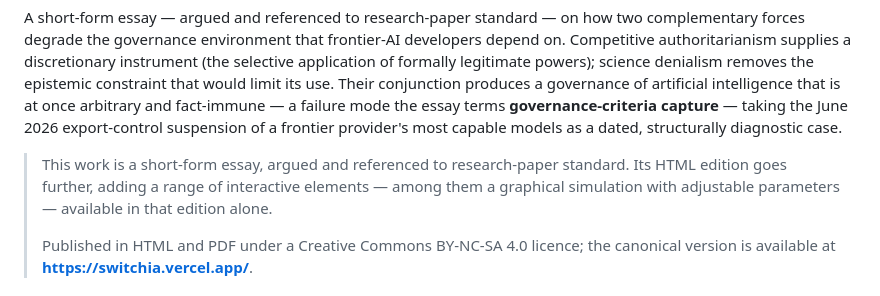
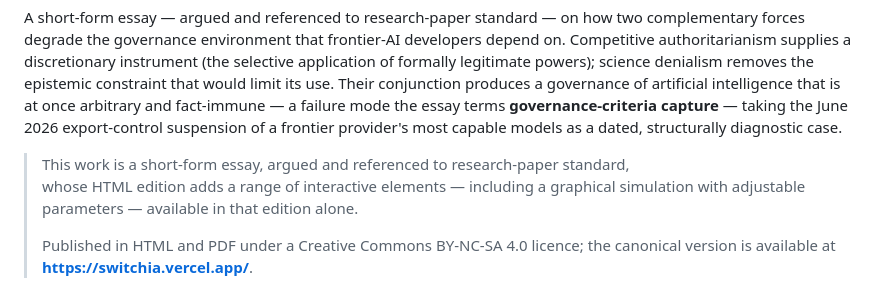
Before and after one commit to utilizas/switch, a Markdown page: README.md, the part around the change. Rendered like a GitHub page.

Commit message:
Clarify description of essay and HTML edition
Reworded the description of the work and its HTML edition for clarity.

```diff
--- a/README.md
+++ b/README.md
@@ -31,8 +31,8 @@ intelligence that is at once arbitrary and fact-immune — a failure mode the es
 **governance-criteria capture** — taking the June 2026 export-control suspension of a
 frontier provider's most capable models as a dated, structurally diagnostic case.
 
-> This work is a short-form essay, argued and referenced to research-paper standard. Its HTML
-> edition goes further, adding a range of interactive elements — among them a graphical simulation
+> This work is a short-form essay, argued and referenced to research-paper standard,
+> whose HTML edition adds a range of interactive elements — including a graphical simulation
 > with adjustable parameters — available in that edition alone.
 >
 > Published in HTML and PDF under a Creative Commons BY-NC-SA 4.0 licence; the canonical version
```
